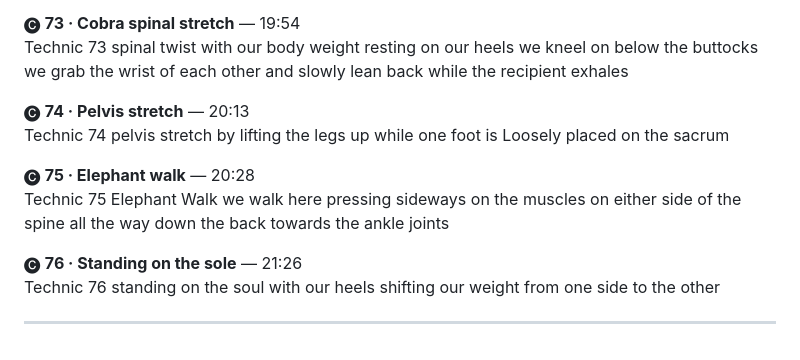
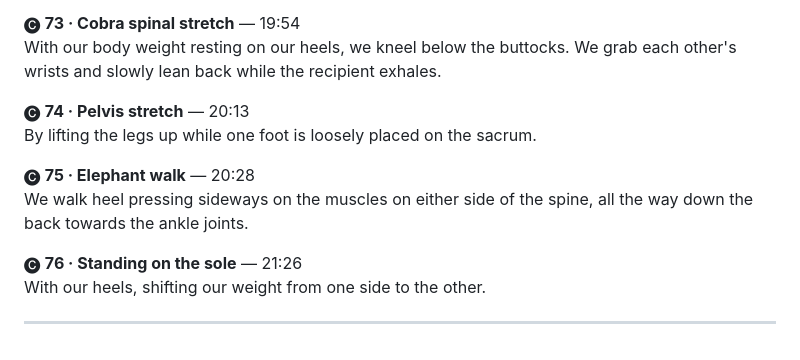
Before and after one commit to banphe/TME_massage_course, a Markdown page: 6.md, the part around one of its changes. GitHub-like rendering.

```diff
--- a/6.md
+++ b/6.md
@@ -62,18 +66,18 @@ Technic 72 crossed lower leg stretch place the legs a bit apart and push slowly
 
 
 🅒 **73 · Cobra spinal stretch** — 19:54
-Technic 73 spinal twist with our body weight resting on our heels we kneel on below the buttocks we grab the wrist of each other and slowly lean back while the recipient exhales
+With our body weight resting on our heels, we kneel below the buttocks. We grab each other's wrists and slowly lean back while the recipient exhales.
 
 
 🅒 **74 · Pelvis stretch** — 20:13
-Technic 74 pelvis stretch by lifting the legs up while one foot is Loosely placed on the sacrum
+By lifting the legs up while one foot is loosely placed on the sacrum.
 
 
 🅒 **75 · Elephant walk** — 20:28
-Technic 75 Elephant Walk we walk here pressing sideways on the muscles on either side of the spine all the way down the back towards the ankle joints
+We walk heel pressing sideways on the muscles on either side of the spine, all the way down the back towards the ankle joints.
 
 
 🅒 **76 · Standing on the sole** — 21:26
-Technic 76 standing on the soul with our heels shifting our weight from one side to the other
+With our heels, shifting our weight from one side to the other.
 
 ---
```
Also changed, not shown: other parts of 6.md (+18 -14 lines).
